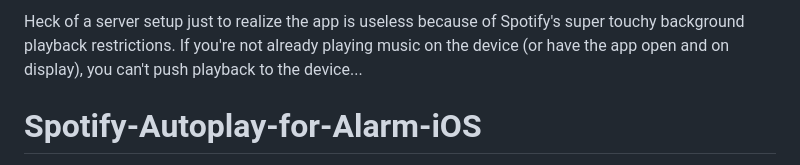
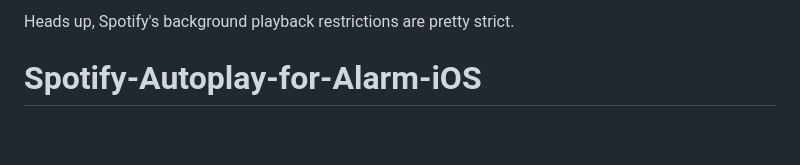
Before and after one commit to jfrolfes-max/Spotify-Playback-for-Alarm-iOS, a Markdown page: README.md, the part around the change. Rendered like a GitHub page; blank space fills up the shorter version.

Commit message:
background playback note

```diff
--- a/README.md
+++ b/README.md
@@ -1,5 +1,5 @@
 
-Heck of a server setup just to realize the app is useless because of Spotify's super touchy background playback restrictions. If you're not already playing music on the device (or have the app open and on display), you can't push playback to the device...
+Heads up, Spotify's background playback restrictions are pretty strict.
 
 
 # Spotify-Autoplay-for-Alarm-iOS
```
